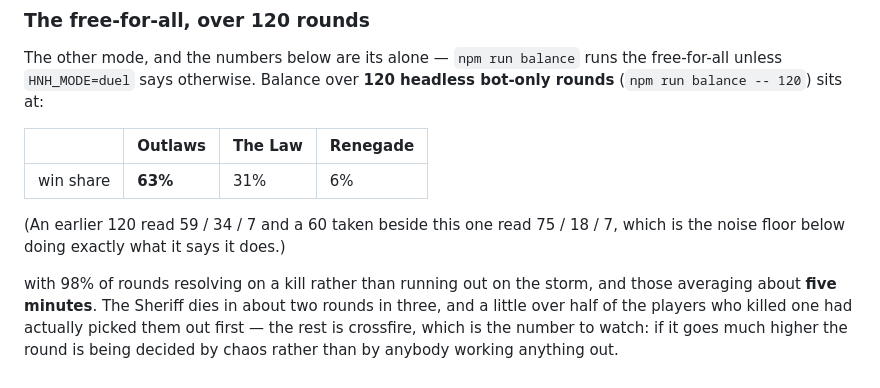
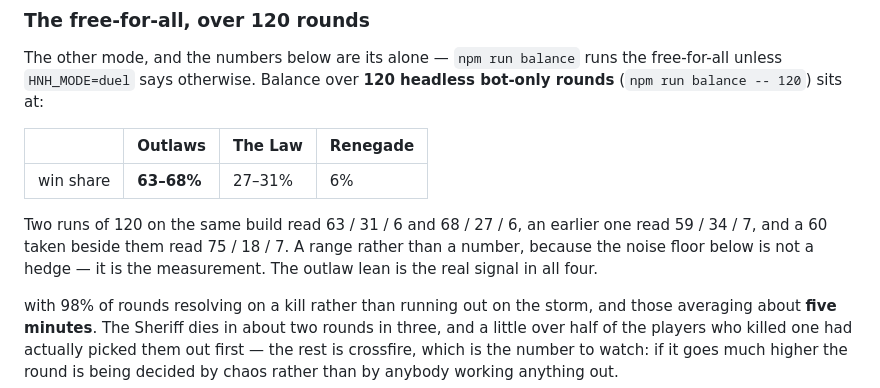
Before and after one commit to luiseluise0619-wq/the-greatest-game, a Markdown page: README.md, the part around the change. Rendered like a GitHub page.

Commit message:
A range for the free-for-all, because that is what four runs measured
63 / 31 / 6 and 68 / 27 / 6 over 120 rounds each, 59 / 34 / 7 over an
earlier 120, and 75 / 18 / 7 over a 60 taken beside them. Quoting whichever
one came last as a single figure reads more precise than the measurement
is - the noise floor described two paragraphs down is not a caveat on the
number, it IS the number. The outlaw lean is the real signal in all four.

Co-Authored-By: Claude Opus 5 <noreply@anthropic.com>
Claude-Session: https://claude.ai/code/session_017pjGRLrbttRt28kjynCvHj

```diff
--- a/README.md
+++ b/README.md
@@ -1010,10 +1010,12 @@ bot-only rounds** (`npm run balance -- 120`) sits at:
 
 | | Outlaws | The Law | Renegade |
 |---|---|---|---|
-| win share | **63%** | 31% | 6% |
+| win share | **63–68%** | 27–31% | 6% |
 
-(An earlier 120 read 59 / 34 / 7 and a 60 taken beside this one read 75 / 18 / 7,
-which is the noise floor below doing exactly what it says it does.)
+Two runs of 120 on the same build read 63 / 31 / 6 and 68 / 27 / 6, an earlier
+one read 59 / 34 / 7, and a 60 taken beside them read 75 / 18 / 7. A range
+rather than a number, because the noise floor below is not a hedge — it is the
+measurement. The outlaw lean is the real signal in all four.
 
 with 98% of rounds resolving on a kill rather than running out on the storm, and
 those averaging about **five minutes**. The Sheriff dies in about two rounds in
```
